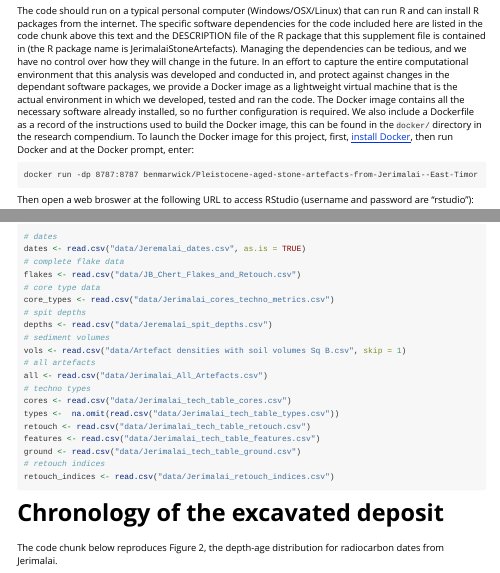
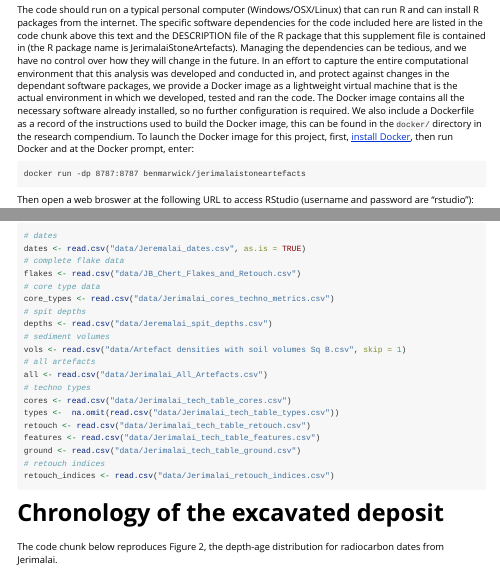
Before and after one commit to benmarwick/Pleistocene-aged-stone-artefacts-from-Jerimalai--East-Timor, an R Markdown document (manuscript/supplement.Rmd): the page in a window 1100 px wide, from 520 px down before the commit and from 560 px down after it, so that both start at the same text, and a second part further down, joined at a grey line. Rendered offline with R 4.5, knitr and Pandoc, with nearby package versions; code that draws random numbers runs with fixed seeds of ours; some code elsewhere in the file could not run offline; long lines of code are wrapped.

````diff
--- a/manuscript/supplement.Rmd
+++ b/manuscript/supplement.Rmd
@@ -15,4 +15,3 @@
       University of Washington,
       Seattle, WA 98195-3100 USA
 
-output: html_document
@@ -19,3 +19,11 @@
+output:
+  knitr:::html_vignette:
+    number_sections: yes
+    toc: yes
+vignette: >
+  %\VignetteIndexEntry{Supplement}
+  %\VignetteEngine{knitr::rmarkdown}
+
 ---
 
 ```{r setup, include=FALSE, echo=FALSE}
@@ -71,7 +79,7 @@
 The code should run on a typical personal computer (Windows/OSX/Linux) that can run R and can install R packages from the internet. The specific software dependencies for the code included here are listed in the code chunk above this text and the DESCRIPTION file of the R package that this supplement file is contained in (the R package name is JerimalaiStoneArtefacts). Managing the dependencies can be tedious, and we have no control over how they will change in the future. In an effort to capture the entire computational environment that this analysis was developed and conducted in, and protect against changes in the dependant software packages, we provide a Docker image as a lightweight virtual machine that is the actual environment in which we developed, tested and ran the code. The Docker image contains all the necessary software already installed, so no further configuration is required. We also include a Dockerfile as a record of the instructions used to build the Docker image, this can be found in the `docker/` directory in the research compendium. To launch the Docker image for this project, first, [install Docker](https://docs.docker.com/installation/), then run Docker and at the Docker prompt, enter:
 
 
-    docker run -dp 8787:8787 benmarwick/Pleistocene-aged-stone-artefacts-from-Jerimalai--East-Timor
+    docker run -dp 8787:8787 benmarwick/jerimalaistoneartefacts
 
 Then open a web broswer at the following URL to access RStudio (username and password are "rstudio"):
 
````
Also changed, not shown: manuscript/supplement.Rmd (1 more changed lines), 1 other file.
